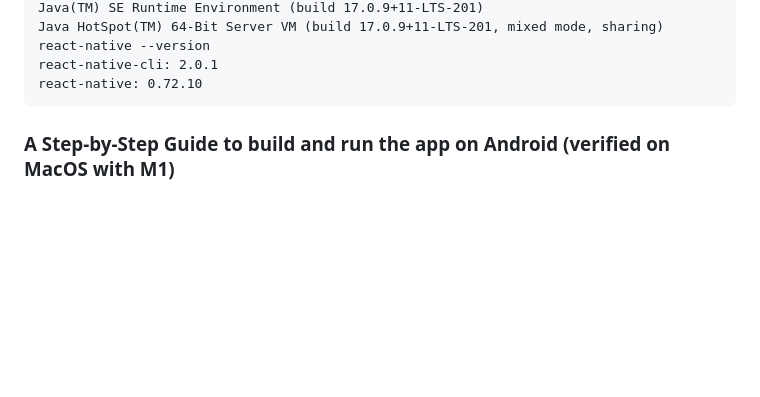
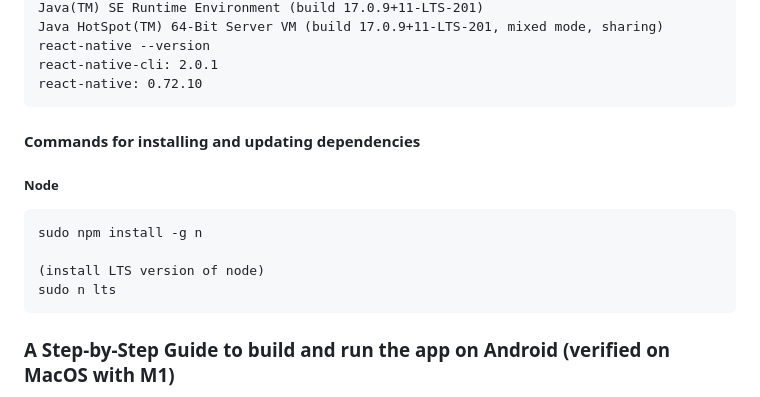
Before and after one commit to AmericaSCORESBayArea/AmericaScores-CoachApp, a Markdown page: README.md, the part around the change. Drawn GitHub-style; blank space fills up the shorter version.

Commit message:
Update README.md
some commands and things that can help

````diff
--- a/README.md
+++ b/README.md
@@ -31,7 +31,14 @@ react-native --version
 react-native-cli: 2.0.1
 react-native: 0.72.10
 ```
+#### Commands for installing and updating dependencies
+##### Node
+```(install n)
+sudo npm install -g n
 
+(install LTS version of node)
+sudo n lts
+```
 ### A Step-by-Step Guide to build and run the app on Android (verified on MacOS with M1)
 
 **YOU SHOULD HAVE JDK 17 INSTALLED IN ORDER TO BUILD THE APP ON ANDROID**
````
